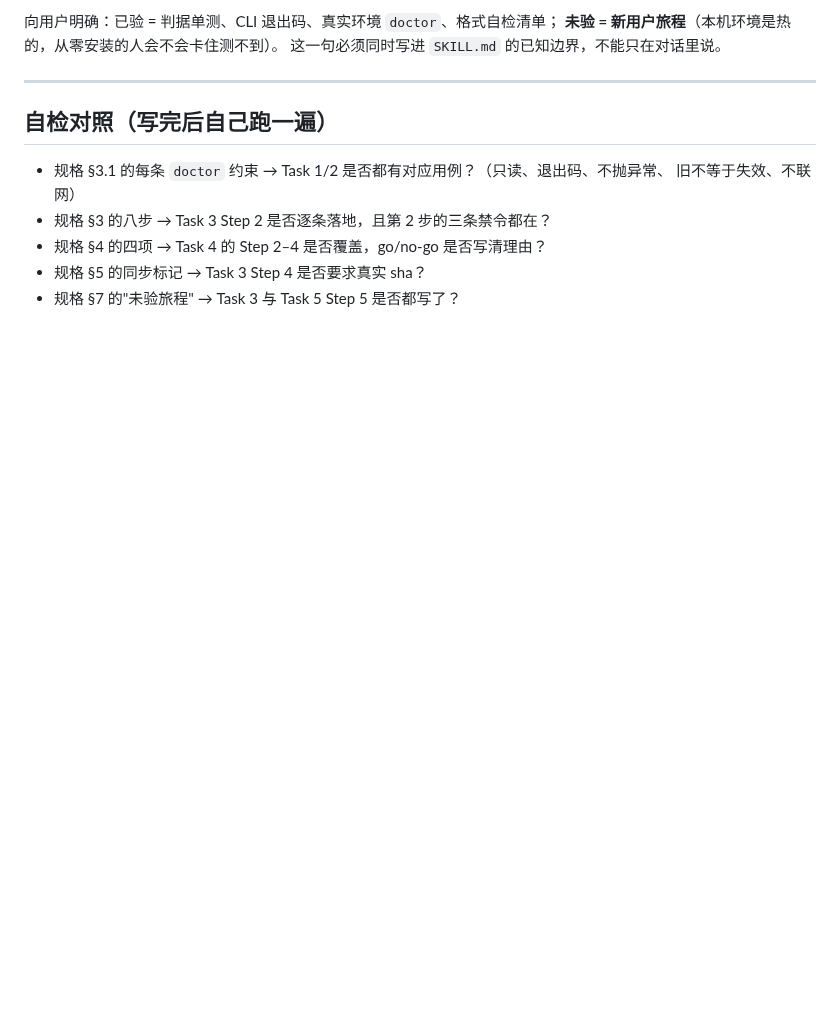
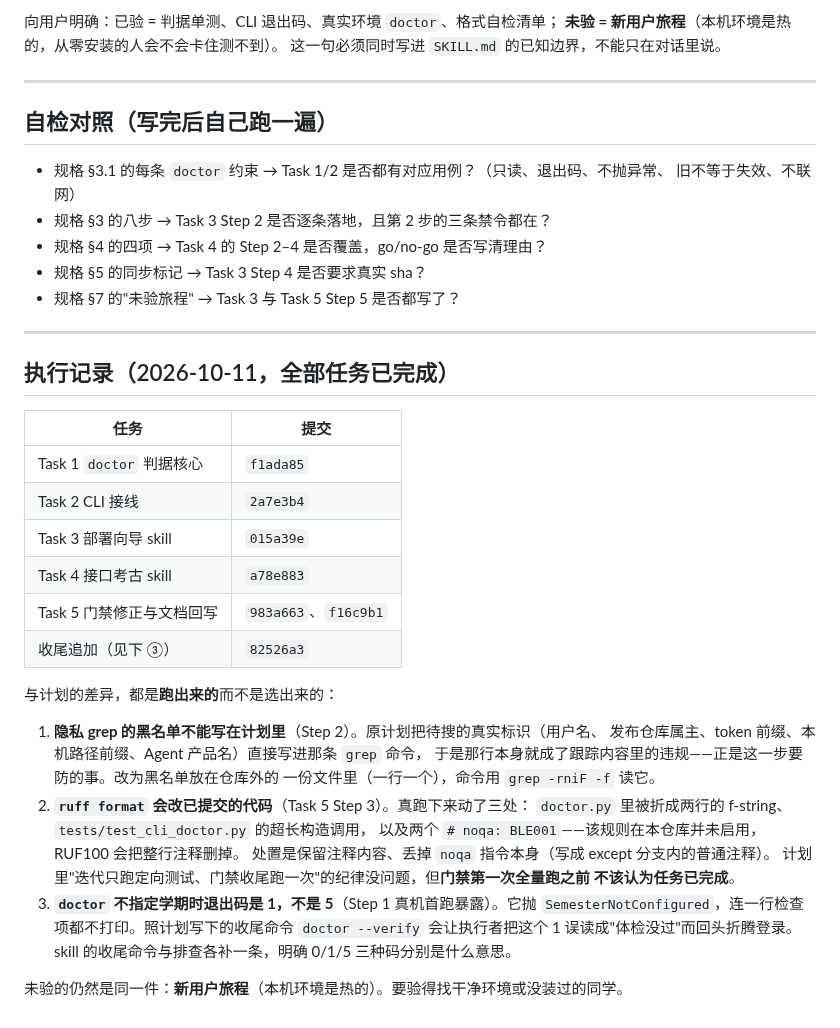
Before and after one commit to XLJFZ/xjtu-timetable-calendar, a Markdown page: docs/plans/2026-10-11-agent-skills.md, the part around one of its changes. GitHub-like rendering; blank space fills up the shorter version.

Commit message:
docs(plans): 勾掉 skill 计划的 27 个步骤并补执行记录
三处差异都是跑出来的：隐私黑名单不能写在计划里（那行本身就是违规）、
ruff format 会改已提交的代码（含被 RUF100 连带删掉的 noqa 注释）、
doctor 不指定学期时退出码是 1 而不是 5。收尾提交号一并列成表。

```diff
--- a/docs/plans/2026-10-11-agent-skills.md
+++ b/docs/plans/2026-10-11-agent-skills.md
@@ -775,3 +775,35 @@ Expected: 无匹配。命中的判据是"该行属于跟踪内容且含真实标
 - 规格 §4 的四项 → Task 4 的 Step 2–4 是否覆盖，go/no-go 是否写清理由？
 - 规格 §5 的同步标记 → Task 3 Step 4 是否要求真实 sha？
 - 规格 §7 的"未验旅程" → Task 3 与 Task 5 Step 5 是否都写了？
+
+---
+
+## 执行记录（2026-10-11，全部任务已完成）
+
+| 任务 | 提交 |
+|---|---|
+| Task 1 `doctor` 判据核心 | `f1ada85` |
+| Task 2 CLI 接线 | `2a7e3b4` |
+| Task 3 部署向导 skill | `015a39e` |
+| Task 4 接口考古 skill | `a78e883` |
+| Task 5 门禁修正与文档回写 | `983a663`、`f16c9b1` |
+| 收尾追加（见下 ③） | `82526a3` |
+
+与计划的差异，都是**跑出来的**而不是选出来的：
+
+1. **隐私 grep 的黑名单不能写在计划里**（Step 2）。原计划把待搜的真实标识（用户名、
+   发布仓库属主、token 前缀、本机路径前缀、Agent 产品名）直接写进那条 `grep` 命令，
+   于是那行本身就成了跟踪内容里的违规——正是这一步要防的事。改为黑名单放在仓库外的
+   一份文件里（一行一个），命令用 `grep -rniF -f` 读它。
+2. **`ruff format` 会改已提交的代码**（Task 5 Step 3）。真跑下来动了三处：
+   `doctor.py` 里被折成两行的 f-string、`tests/test_cli_doctor.py` 的超长构造调用，
+   以及两个 `# noqa: BLE001`——该规则在本仓库并未启用，RUF100 会把整行注释删掉。
+   处置是保留注释内容、丢掉 `noqa` 指令本身（写成 except 分支内的普通注释）。
+   计划里"迭代只跑定向测试、门禁收尾跑一次"的纪律没问题，但**门禁第一次全量跑之前
+   不该认为任务已完成**。
+3. **`doctor` 不指定学期时退出码是 1，不是 5**（Step 1 真机首跑暴露）。它抛
+   `SemesterNotConfigured`，连一行检查项都不打印。照计划写下的收尾命令
+   `doctor --verify` 会让执行者把这个 1 误读成"体检没过"而回头折腾登录。
+   skill 的收尾命令与排查各补一条，明确 0/1/5 三种码分别是什么意思。
+
+未验的仍然是同一件：**新用户旅程**（本机环境是热的）。要验得找干净环境或没装过的同学。
```
Also changed, not shown: other parts of docs/plans/2026-10-11-agent-skills.md (+27 -27 lines).
